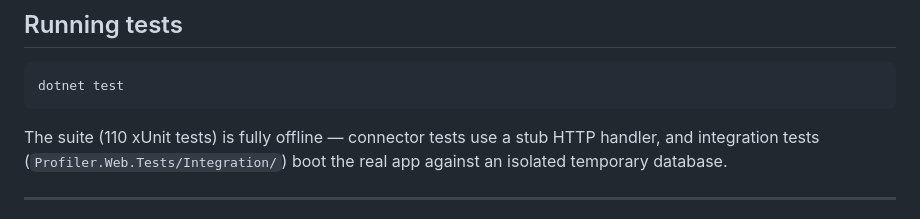
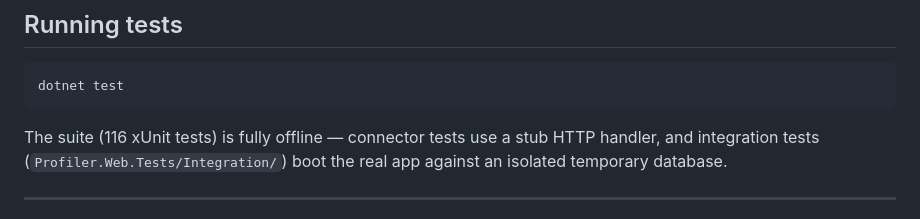
Before and after one commit to kashiashvili/effective-octo-giggle, a Markdown page: README.md, the part around the change. Drawn GitHub-style.

````diff
--- a/README.md
+++ b/README.md
@@ -119,7 +119,7 @@ All settings can be supplied via `appsettings.json` or environment variables.
 dotnet test
 ```
 
-The suite (110 xUnit tests) is fully offline — connector tests use a stub HTTP
+The suite (116 xUnit tests) is fully offline — connector tests use a stub HTTP
 handler, and integration tests (`Profiler.Web.Tests/Integration/`) boot the real
 app against an isolated temporary database.
 
````
Also changed, not shown: PRODUCT_LOG.md (+10 -4 lines).
